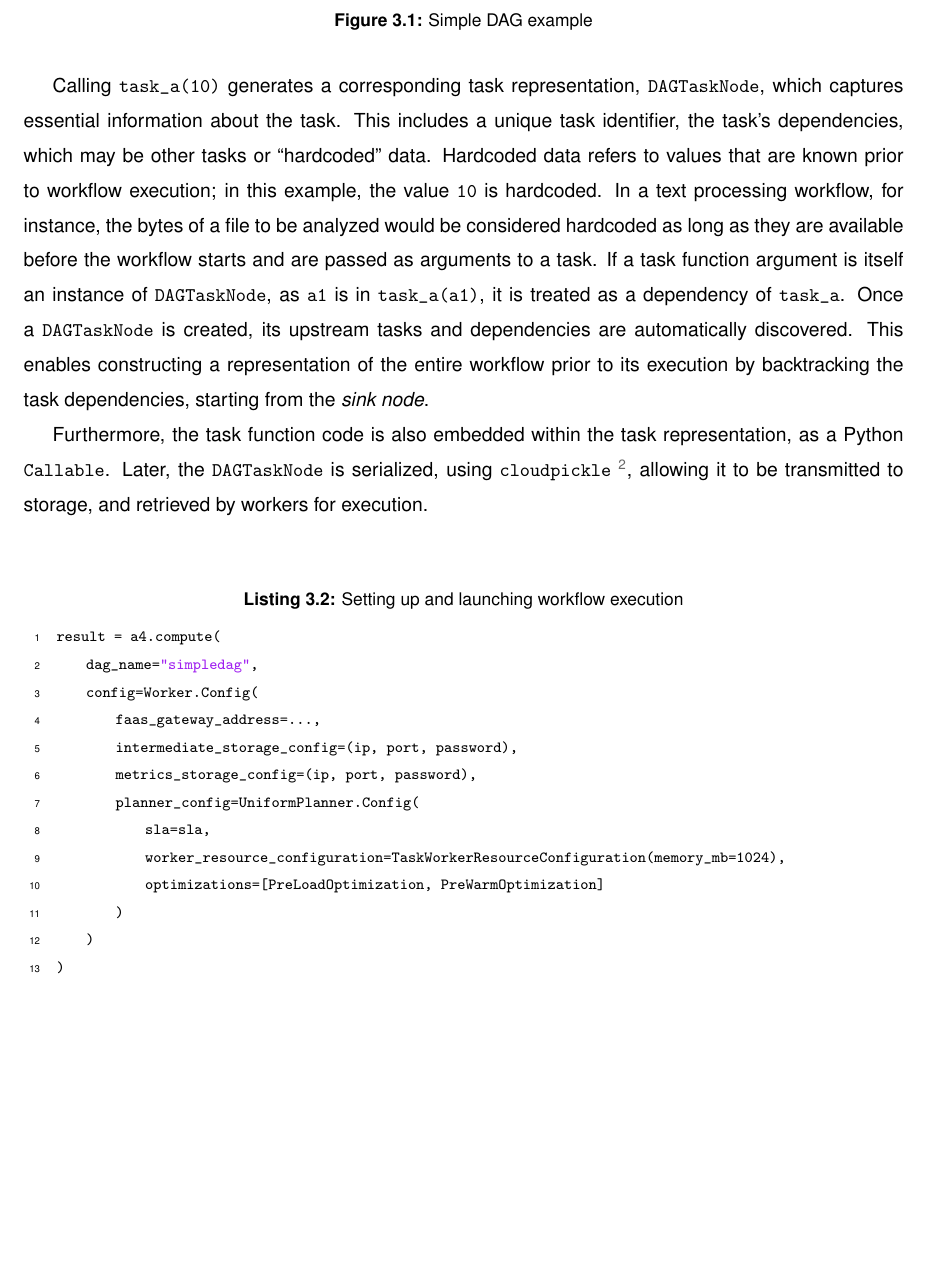
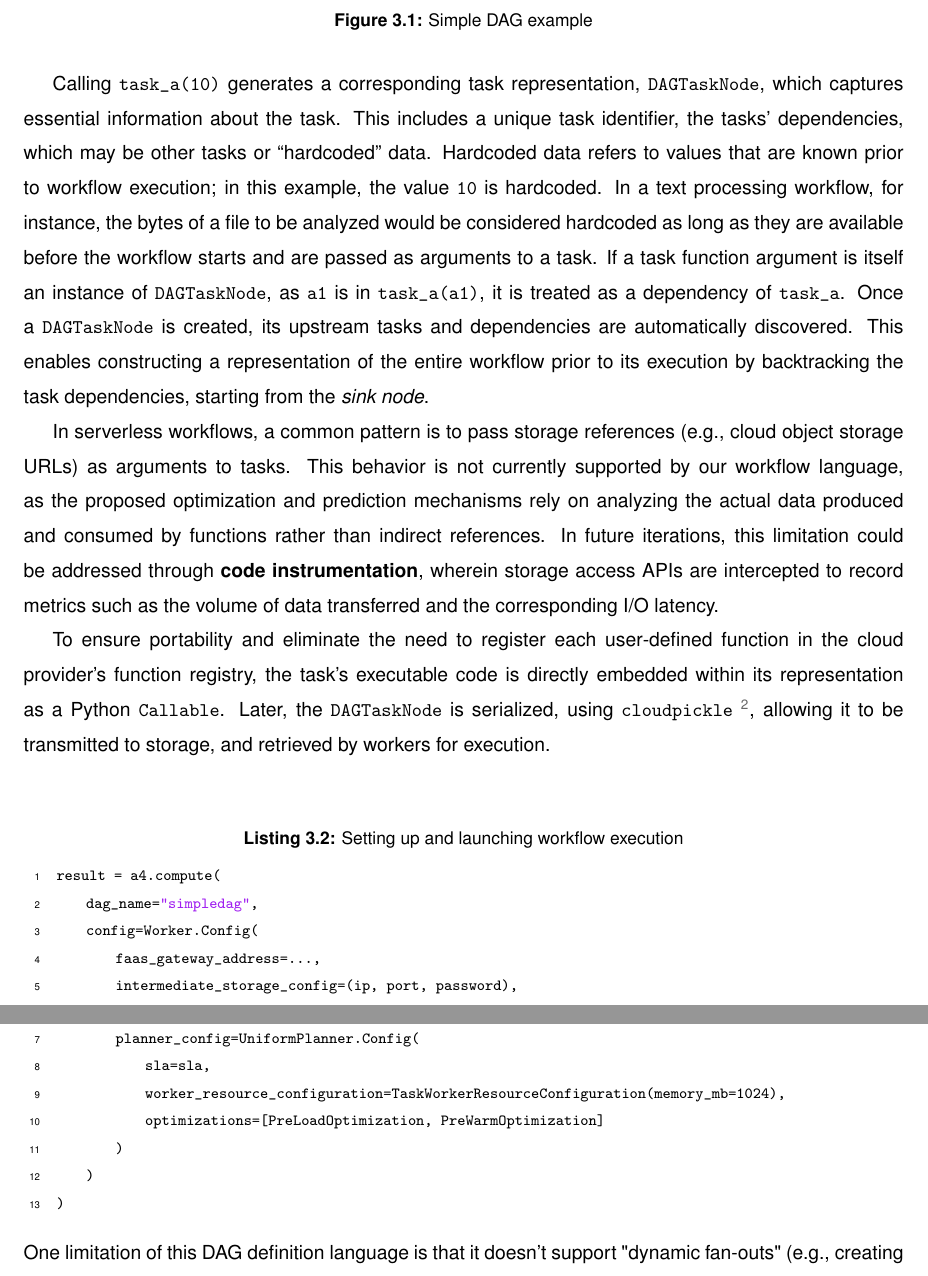
Before and after one commit to 48302-DiogoJesus/DgJ_MEIC_thesis, a LaTeX thesis (main.tex, which reads Chapters/3-Architecture.tex): part of page 39 of 91 before the commit and two parts of pages 39 and 40 of 91 after it, the two joined at a grey line, cut so that both start at the same text, the shorter picture padded with empty space. Compiled offline with pdfLaTeX.

Commit message:
mention to code instrumentation to include other I/O channels (such as storage link passing) in the prediction model

```diff
--- a/Chapters/3-Architecture.tex
+++ b/Chapters/3-Architecture.tex
@@ -47,9 +47,11 @@ a4 = task_a(b1)
 
 When \texttt{task\_a(a1)} is invoked, it doesn't actually run the user code. It instead creates a representation of the task, which can be passed as argument to other tasks. The workflow planning and execution only happens once \texttt{.compute()} is called on the last/sink task (\texttt{a4}), as shown in Listing~\ref{lst:setup_and_launch_workflow_execution}. When \texttt{compute()} is called, we can create a representation of the entire workflow structure by backtracking the task dependencies.
 
-Calling \texttt{task\_a(10)} generates a corresponding task representation, \texttt{DAGTaskNode}, which captures essential information about the task. This includes a unique task identifier, the task's dependencies, which may be other tasks or “hardcoded” data. Hardcoded data refers to values that are known prior to workflow execution; in this example, the value \texttt{10} is hardcoded. In a text processing workflow, for instance, the bytes of a file to be analyzed would be considered hardcoded as long as they are available before the workflow starts and are passed as arguments to a task. If a task function argument is itself an instance of \texttt{DAGTaskNode}, as \texttt{a1} is in \texttt{task\_a(a1)}, it is treated as a dependency of \texttt{task\_a}. Once a \texttt{DAGTaskNode} is created, its upstream tasks and dependencies are automatically discovered. This enables constructing a representation of the entire workflow prior to its execution by backtracking the task dependencies, starting from the \textit{sink node}.
+Calling \texttt{task\_a(10)} generates a corresponding task representation, \texttt{DAGTaskNode}, which captures essential information about the task. This includes a unique task identifier, the tasks' dependencies, which may be other tasks or “hardcoded” data. Hardcoded data refers to values that are known prior to workflow execution; in this example, the value \texttt{10} is hardcoded. In a text processing workflow, for instance, the bytes of a file to be analyzed would be considered hardcoded as long as they are available before the workflow starts and are passed as arguments to a task. If a task function argument is itself an instance of \texttt{DAGTaskNode}, as \texttt{a1} is in \texttt{task\_a(a1)}, it is treated as a dependency of \texttt{task\_a}. Once a \texttt{DAGTaskNode} is created, its upstream tasks and dependencies are automatically discovered. This enables constructing a representation of the entire workflow prior to its execution by backtracking the task dependencies, starting from the \textit{sink node}.
 
-Furthermore, the task function code is also embedded within the task representation, as a Python \texttt{Callable}. Later, the \texttt{DAGTaskNode} is serialized, using \texttt{cloudpickle}~\footnote{\url{https://github.com/cloudpipe/cloudpickle}}, allowing it to be transmitted to storage, and retrieved by workers for execution.
+In serverless workflows, a common pattern is to pass storage references (e.g., cloud object storage URLs) as arguments to tasks. This behavior is not currently supported by our workflow language, as the proposed optimization and prediction mechanisms rely on analyzing the actual data produced and consumed by functions rather than indirect references. In future iterations, this limitation could be addressed through \textbf{code instrumentation}, wherein storage access APIs are intercepted to record metrics such as the volume of data transferred and the corresponding I/O latency.
+
+To ensure portability and eliminate the need to register each user-defined function in the cloud provider’s function registry, the task’s executable code is directly embedded within its representation as a Python \texttt{Callable}. Later, the \texttt{DAGTaskNode} is serialized, using \texttt{cloudpickle}~\footnote{\url{https://github.com/cloudpipe/cloudpickle}}, allowing it to be transmitted to storage, and retrieved by workers for execution.
 
 
 \begin{lstlisting}[language=Python, basicstyle=\ttfamily\footnotesize, columns=fullflexible, breaklines=true, caption=Setting up and launching workflow execution, label=lst:setup_and_launch_workflow_execution]
```
Also changed, not shown: main.pdf, 7 other files.
